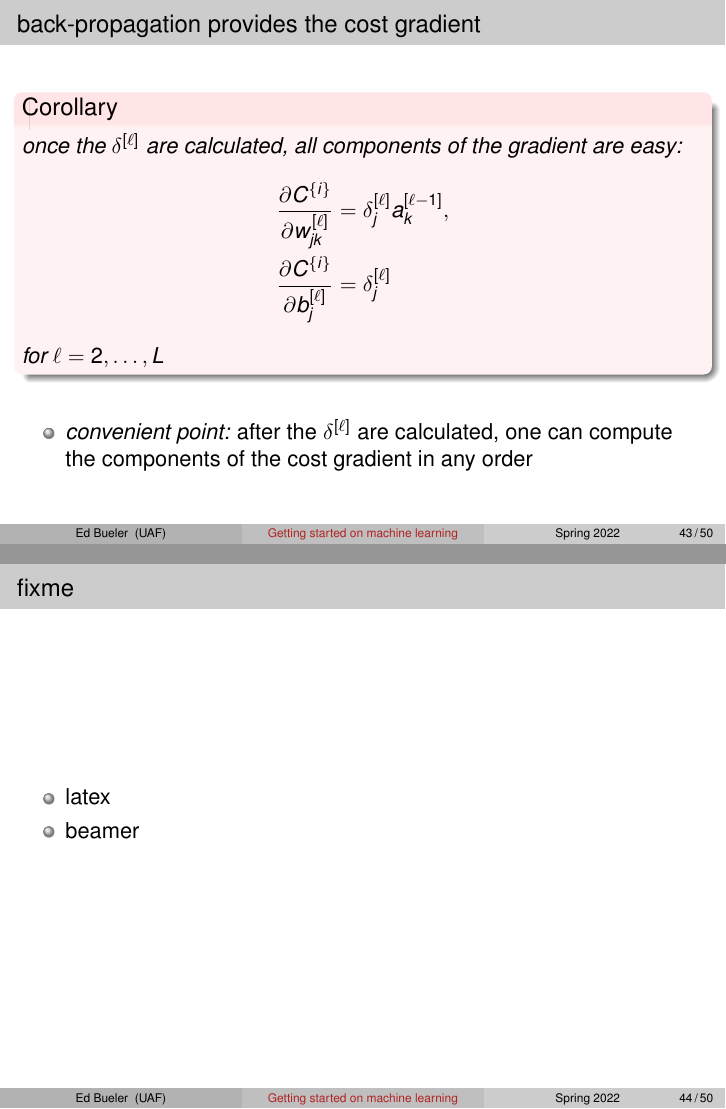
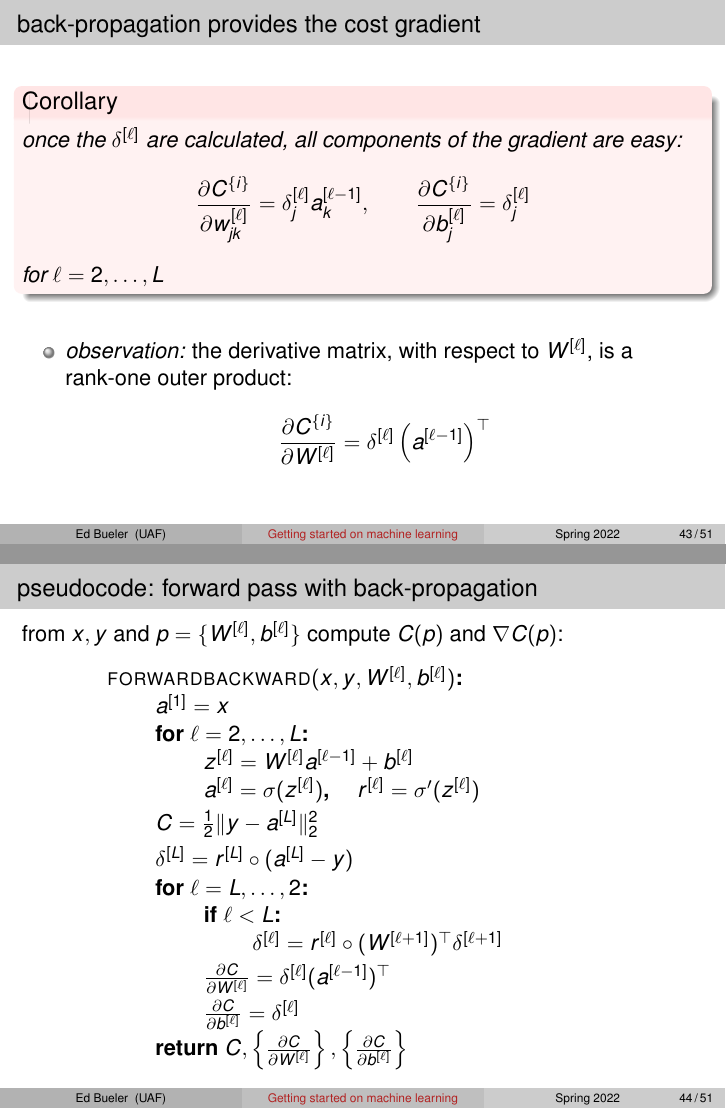
Before and after one commit to bueler/ml-seminar, LaTeX slides (talk1/slides.tex): pages 45 and 46 of 52 before the commit and pages 45 and 46 of 53 after it, joined at a grey line. Compiled offline with pdfLaTeX.

Commit message:
Pseudocodes for BP and training.

```diff
--- a/talk1/slides.tex
+++ b/talk1/slides.tex
@@ -29,7 +29,7 @@
 \usetikzlibrary{shapes,arrows.meta,decorations.markings,decorations.pathreplacing,fadings,positioning}
 
 \usepackage[kw]{pseudo}
-\pseudoset{left-margin=15mm,topsep=5mm,idfont=\texttt}
+\pseudoset{left-margin=15mm,topsep=5mm,idfont=\texttt,st-left=,st-right=}
 
 
 % If you wish to uncover everything in a step-wise fashion, uncomment
@@ -958,23 +954,39 @@ the vector $\displaystyle \delta^{[\ell]} = \left[\frac{\partial C^{\{i\}}}{\par
 \begin{corollary}
 once the $\delta^{[\ell]}$ are calculated, all components of the gradient are easy:
 \begin{align*}
-\frac{\partial C^{\{i\}}}{\partial w_{jk}^{[\ell]}} &= \delta_j^{[\ell]} a_k^{[\ell-1]}, \\
-\frac{\partial C^{\{i\}}}{\partial b_{j}^{[\ell]}} &= \delta_j^{[\ell]}
+\frac{\partial C^{\{i\}}}{\partial w_{jk}^{[\ell]}} &= \delta_j^{[\ell]} a_k^{[\ell-1]}, \qquad \frac{\partial C^{\{i\}}}{\partial b_{j}^{[\ell]}} = \delta_j^{[\ell]}
 \end{align*}
 for $\ell = 2,\dots,L$
 \end{corollary}
 
 \bigskip
 \begin{itemize}
-\item \emph{convenient point:}  after the $\delta^{[\ell]}$ are calculated, one can compute the components of the cost gradient in any order
+\item \emph{observation:}  the derivative matrix, with respect to $W^{[\ell]}$, is a rank-one outer product:
+    $$\frac{\partial C^{\{i\}}}{\partial W^{[\ell]}} = \delta^{[\ell]} \left(a^{[\ell-1]}\right)^\top$$
+
 \end{itemize}
 \end{frame}
 
-\begin{frame}{fixme}
 
-\begin{itemize}
-\item latex
-\item beamer
-\end{itemize}
+\begin{frame}{pseudocode: forward pass with back-propagation}
+
+from $x,y$ and $p=\{W^{[\ell]},b^{[\ell]}\}$ compute $C(p)$ and $\grad C(p)$:
+
+\vspace{-2mm}
+\begin{pseudo*}
+\pr{forwardbackward}(x,y,W^{[\ell]},b^{[\ell]})\text{:} \\+
+    $a^{[1]} = x$ \\
+    for $\ell = 2,\dots,L$: \\+
+        $z^{[\ell]} = W^{[\ell]} a^{[\ell-1]} + b^{[\ell]}$ \\
+        $a^{[\ell]} = \sigma(z^{[\ell]})$, \quad $r^{[\ell]} = \sigma'(z^{[\ell]})$ \\-
+    $C = \frac{1}{2} \|y - a^{[L]}\|_2^2$ {\Large \strut} \\
+    $\delta^{[L]} = r^{[L]} \circ (a^{[L]} - y)$ {\Large \strut} \\
+    for $\ell = L,\dots,2$: \\+
+        if $\ell<L$: \\+
+            $\delta^{[\ell]} = r^{[\ell]} \circ (W^{[\ell+1]})^\top \delta^{[\ell+1]}$ \\-
+        $\frac{\partial C}{\partial W^{[\ell]}} = \delta^{[\ell]} (a^{[\ell-1]})^\top$ {\Large \strut}\\
+        $\frac{\partial C}{\partial b^{[\ell]}} = \delta^{[\ell]}$ {\Large \strut} \\-
+    return $C,\left\{\frac{\partial C}{\partial W^{[\ell]}}\right\},\left\{\frac{\partial C}{\partial b^{[\ell]}}\right\}$
+\end{pseudo*}
 \end{frame}
 
```
Also changed, not shown: talk1/slides.tex (37 more changed lines).
